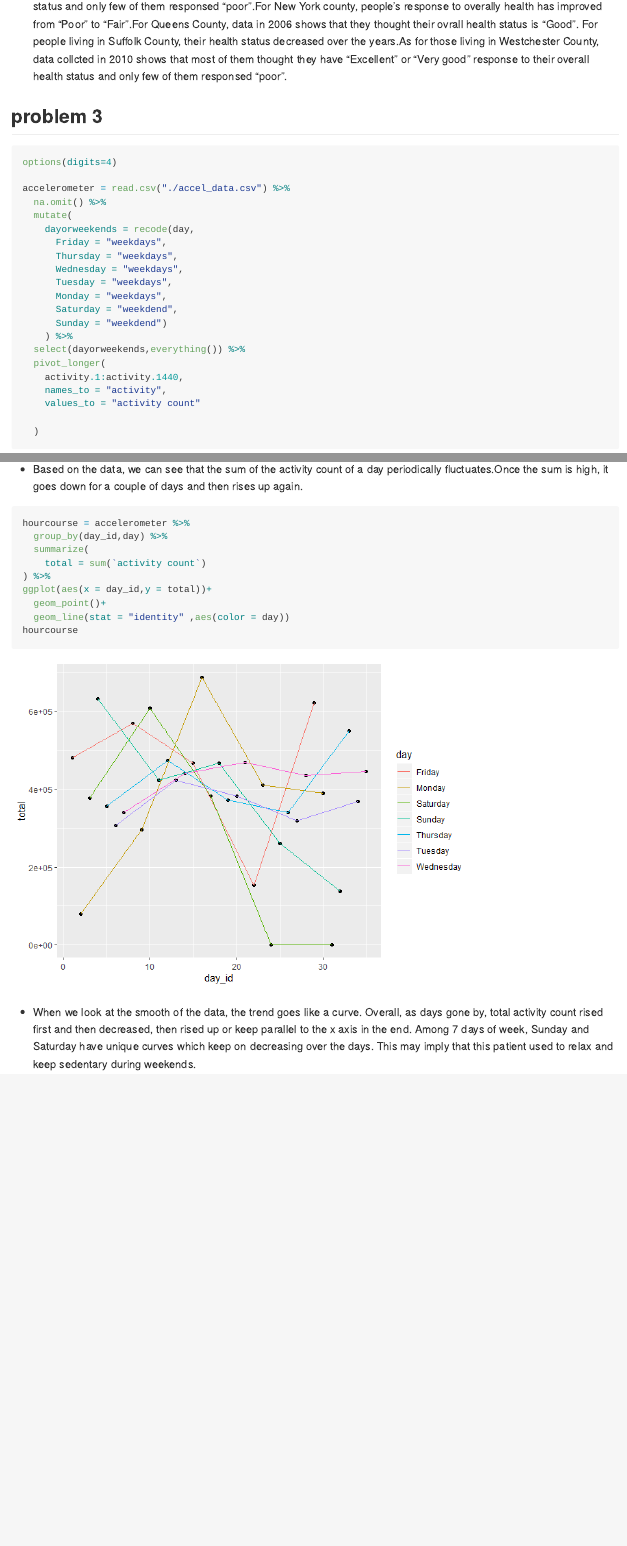
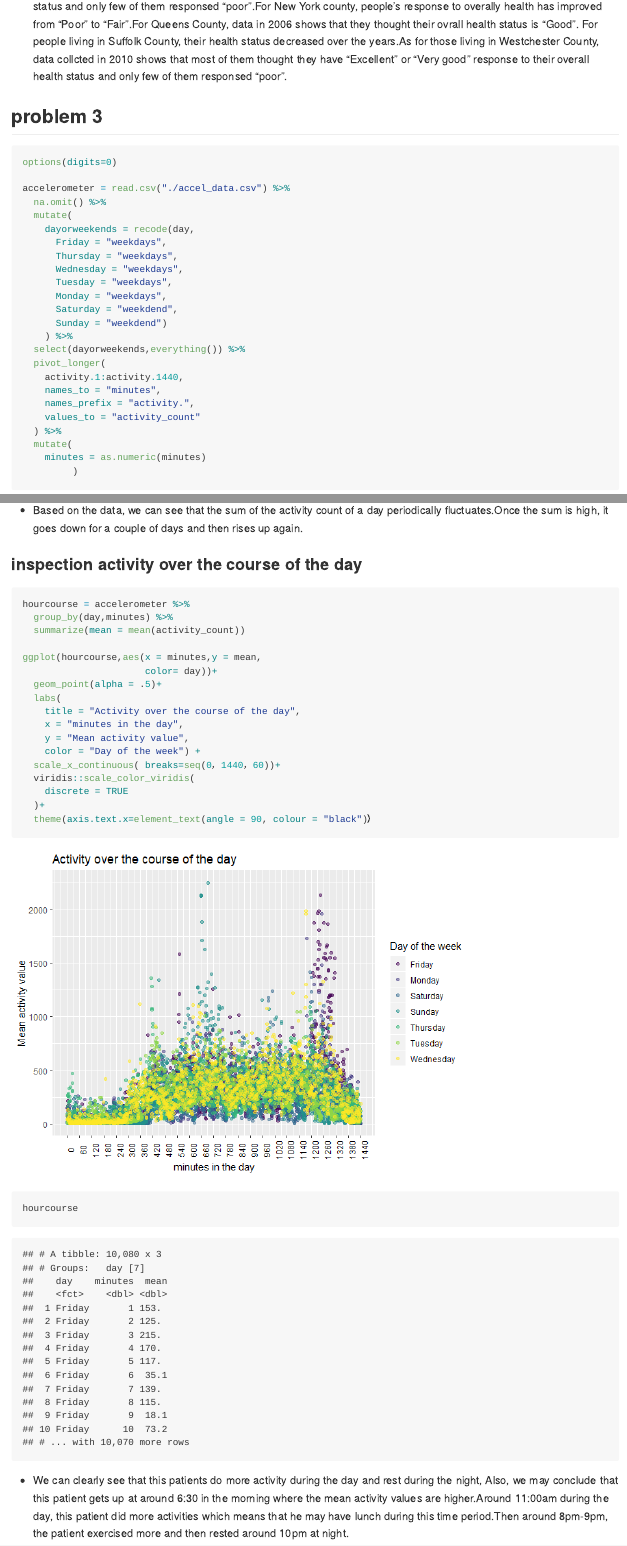
Before and after one commit to gx2144/p8105_hw3_gx2144, an R Markdown document (p8105_hw3_gx2144.Rmd): the page in a window 1100 px wide, from 7660 px down, and a second part further down, joined at a grey line. The pictures show the output file p8105_hw3_gx2144.md that the author committed with the source, drawn offline in the style of GitHub; long lines of code are wrapped.

Commit message:
Problem 3 redone

````diff
--- a/p8105_hw3_gx2144.Rmd
+++ b/p8105_hw3_gx2144.Rmd
@@ -234,8 +234,8 @@ ggplot(NY,aes(x = response,y = response_value,fill =place ))+
 We can see from this two panels that for Bronx county, the data was collected only in 2010 and people's response to their overall health is "Fair".For Kings County, people in 2006 thought their response to overall health is fair but things changed in 2010. Most of them thought they have "Excellent" or "Very good" response to their overall health status and only few of them responsed "poor".For New York county, people's response to overally health has improved from "Poor" to "Fair".For Queens County, data in 2006 shows that they thought their ovrall health status is "Good". For people living in Suffolk County, their health status decreased over the years.As for those living in Westchester County, data collcted in 2010 shows that most of them thought they have "Excellent" or "Very good" response to their overall health status and only few of them responsed "poor".
 
 ## problem 3
-```{r}
-options(digits=4)
+```{r data wrangling}
+options(digits=0)
 
 accelerometer = read.csv("./accel_data.csv") %>%
   na.omit() %>%
@@ -252,7 +252,9 @@ accelerometer = read.csv("./accel_data.csv") %>%
   select(dayorweekends,everything()) %>%
   pivot_longer(
     activity.1:activity.1440,
-    names_to = "activity",
-    values_to = "activity count"
-
-  )
+    names_to = "minutes",
+    names_prefix = "activity.",
+    values_to = "activity_count"
+  ) %>%
+  mutate(
+    minutes = as.numeric(minutes)
@@ -275,16 +279,28 @@ knitr::kable(meanday)
 
 * Based on the data, we can see that the sum of the activity count of a day periodically fluctuates.Once the sum is high, it goes down for a couple of days and then rises up again.
 
+### inspection activity over the course of the day
+
 ```{r}
 hourcourse = accelerometer %>%
-  group_by(day_id,day) %>%
-  summarize(
-    total = sum(`activity count`)
-) %>%
-ggplot(aes(x = day_id,y = total))+
-  geom_point()+
-  geom_line(stat = "identity" ,aes(color = day))
+  group_by(day,minutes) %>%
+  summarize(mean = mean(activity_count))
+
+ggplot(hourcourse,aes(x = minutes,y = mean,
+                      color= day))+
+  geom_point(alpha = .5)+
+  labs(
+    title = "Activity over the course of the day",
+    x = "minutes in the day",
+    y = "Mean activity value",
+    color = "Day of the week") +
+  scale_x_continuous( breaks=seq(0，1440，60))+
+  viridis::scale_color_viridis(
+    discrete = TRUE
+  )+
+  theme(axis.text.x=element_text(angle = 90, colour = "black")）
 hourcourse
+
 ```
 
-* When we look at the smooth of the data, the trend goes like a curve. Overall, as days gone by, total activity count rised first and then decreased, then rised up or keep parallel to the x axis in the end. Among 7 days of week, Sunday and Saturday have unique curves which keep on decreasing over the days. This may imply that this patient used to relax and keep sedentary during weekends.
+* We can clearly see that this patients do more activity during the day and rest during the night, Also, we may conclude that this patient gets up at around 6:30 in the morning where the mean activity values are higher.Around 11:00am during the day, this patient did more activities which means that he may have lunch during this time period.Then around 8pm-9pm, the patient exercised more and then rested around 10pm at night.
````
Also changed, not shown: p8105_hw3_gx2144.md, p8105_hw3_gx2144_files/figure-gfm/unnamed-chunk-11-1.png, p8105_hw3_gx2144.Rmd (10 more changed lines).
